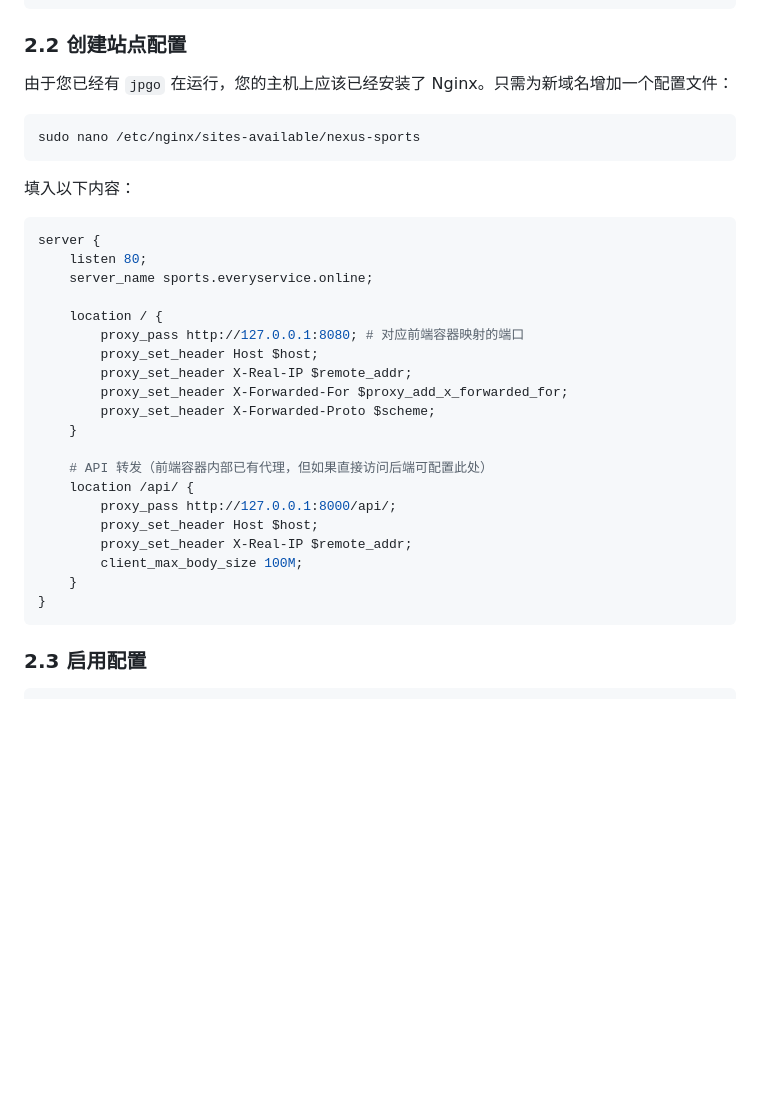
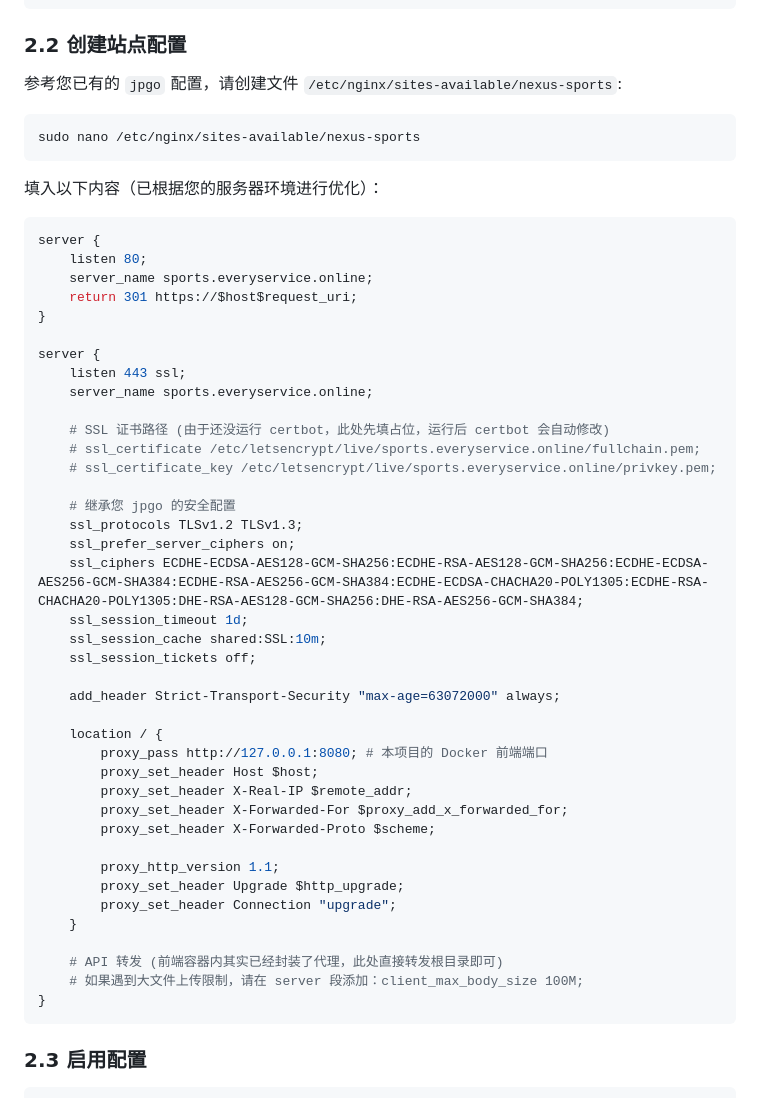
Before and after one commit to idefeng/nexus-sports, a Markdown page: MULTI_DOMAIN_SETUP.md, the part around the change. GitHub-like rendering; blank space fills up the shorter version.

Commit message:
docs: exact nginx config matching server setup

````diff
--- a/MULTI_DOMAIN_SETUP.md
+++ b/MULTI_DOMAIN_SETUP.md
@@ -37,34 +37,54 @@ sudo apt install nginx
 ```
 
 ### 2.2 创建站点配置
-由于您已经有 `jpgo` 在运行，您的主机上应该已经安装了 Nginx。只需为新域名增加一个配置文件：
+参考您已有的 `jpgo` 配置，请创建文件 `/etc/nginx/sites-available/nexus-sports`:
 ```bash
 sudo nano /etc/nginx/sites-available/nexus-sports
 ```
 
-填入以下内容：
+填入以下内容（已根据您的服务器环境进行优化）：
 ```nginx
 server {
     listen 80;
     server_name sports.everyservice.online;
+    return 301 https://$host$request_uri;
+}
+
+server {
+    listen 443 ssl;
+    server_name sports.everyservice.online;
+
+    # SSL 证书路径 (由于还没运行 certbot，此处先填占位，运行后 certbot 会自动修改)
+    # ssl_certificate /etc/letsencrypt/live/sports.everyservice.online/fullchain.pem;
+    # ssl_certificate_key /etc/letsencrypt/live/sports.everyservice.online/privkey.pem;
+
+    # 继承您 jpgo 的安全配置
+    ssl_protocols TLSv1.2 TLSv1.3;
+    ssl_prefer_server_ciphers on;
+    ssl_ciphers ECDHE-ECDSA-AES128-GCM-SHA256:ECDHE-RSA-AES128-GCM-SHA256:ECDHE-ECDSA-AES256-GCM-SHA384:ECDHE-RSA-AES256-GCM-SHA384:ECDHE-ECDSA-CHACHA20-POLY1305:ECDHE-RSA-CHACHA20-POLY1305:DHE-RSA-AES128-GCM-SHA256:DHE-RSA-AES256-GCM-SHA384;
+    ssl_session_timeout 1d;
+    ssl_session_cache shared:SSL:10m;
+    ssl_session_tickets off;
+
+    add_header Strict-Transport-Security "max-age=63072000" always;
 
     location / {
-        proxy_pass http://127.0.0.1:8080; # 对应前端容器映射的端口
+        proxy_pass http://127.0.0.1:8080; # 本项目的 Docker 前端端口
         proxy_set_header Host $host;
         proxy_set_header X-Real-IP $remote_addr;
         proxy_set_header X-Forwarded-For $proxy_add_x_forwarded_for;
         proxy_set_header X-Forwarded-Proto $scheme;
+
+        proxy_http_version 1.1;
+        proxy_set_header Upgrade $http_upgrade;
+        proxy_set_header Connection "upgrade";
     }
 
-    # API 转发（前端容器内部已有代理，但如果直接访问后端可配置此处）
-    location /api/ {
-        proxy_pass http://127.0.0.1:8000/api/;
-        proxy_set_header Host $host;
-        proxy_set_header X-Real-IP $remote_addr;
-        client_max_body_size 100M;
-    }
+    # API 转发 (前端容器内其实已经封装了代理，此处直接转发根目录即可)
+    # 如果遇到大文件上传限制，请在 server 段添加：client_max_body_size 100M;
 }
 ```
+
 
 ### 2.3 启用配置
 ```bash
````
